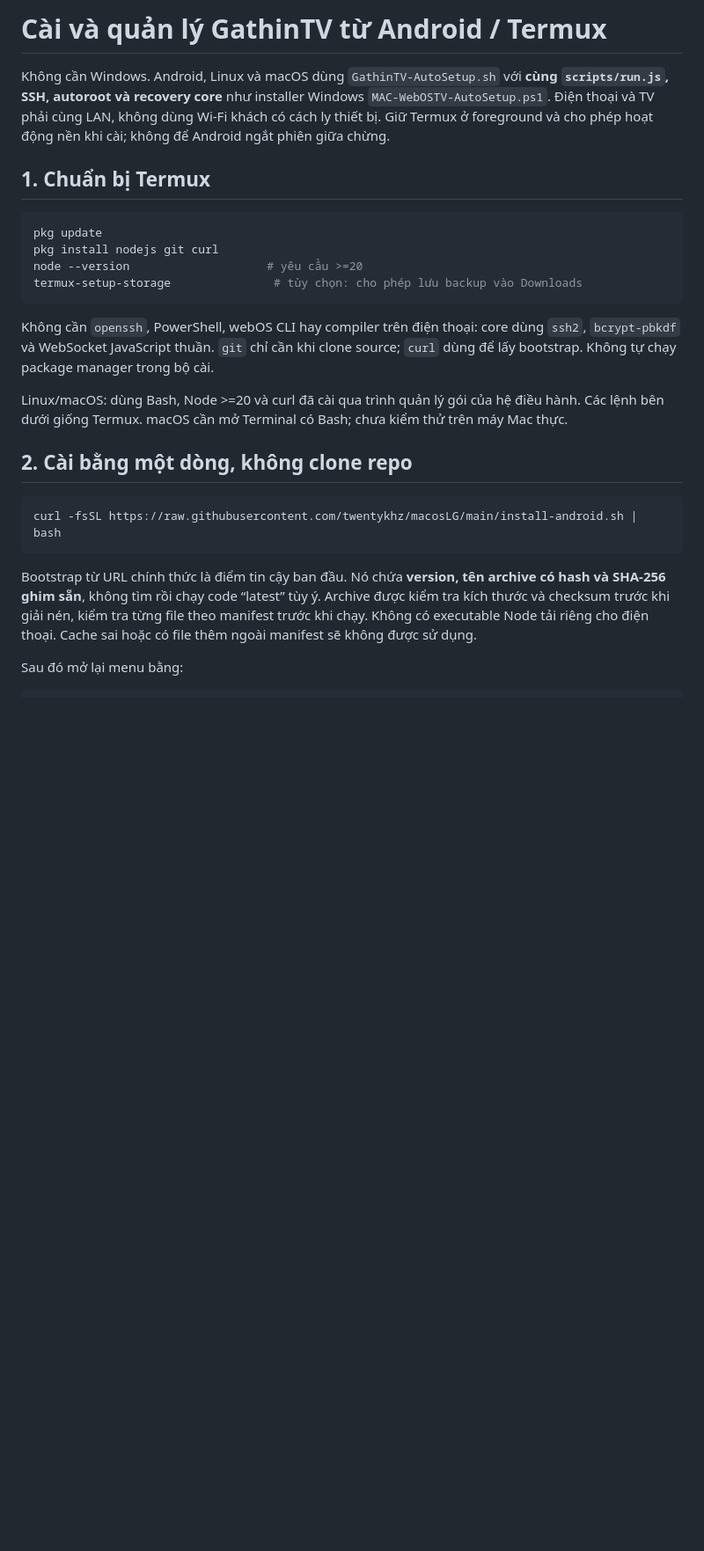
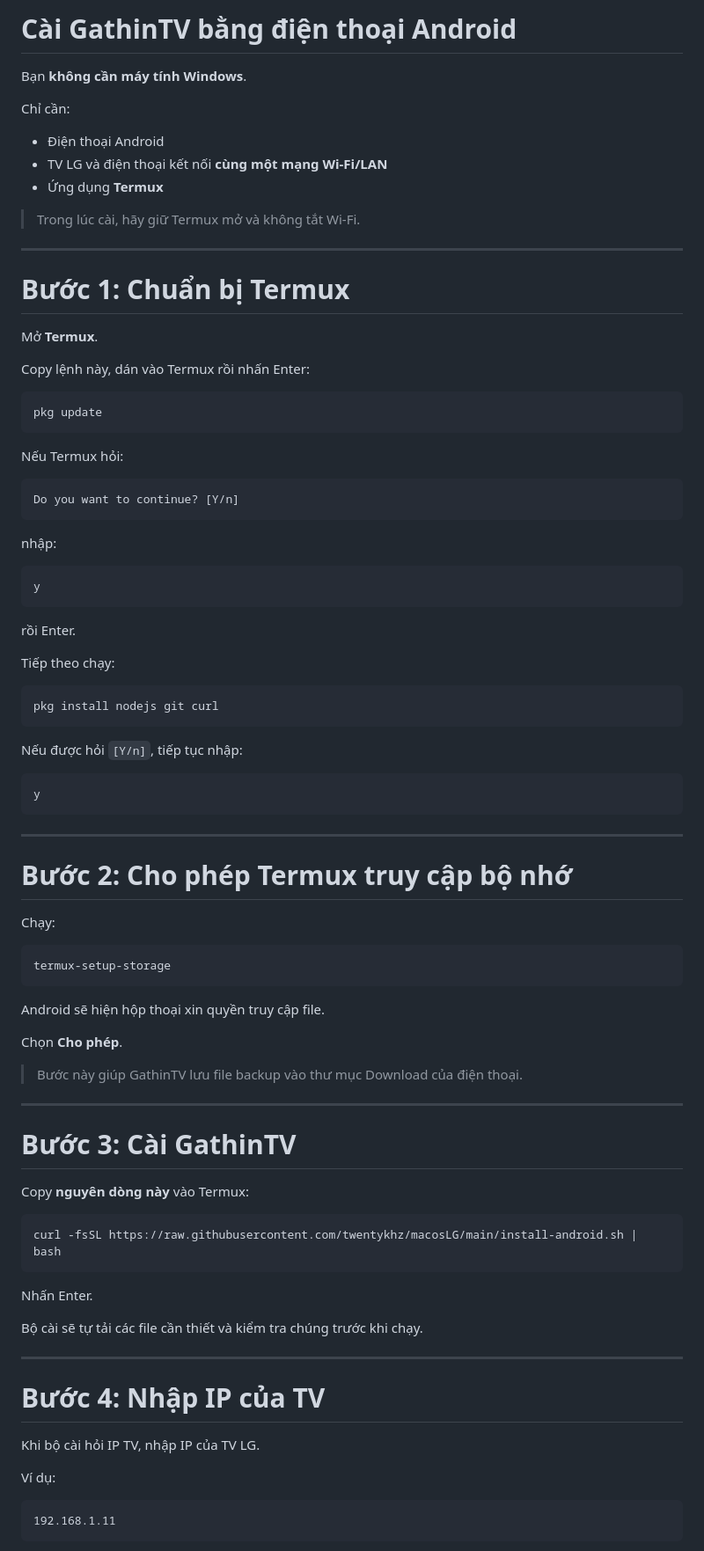
Before and after one commit to twentykhz/macosLG, a Markdown page: docs/ANDROID.vi.md, the part around one of its changes. Shown at 88% size. Drawn GitHub-style; blank space fills up the shorter version.

````diff
--- a/docs/ANDROID.vi.md
+++ b/docs/ANDROID.vi.md
@@ -1,26 +1,92 @@
-# Cài và quản lý GathinTV từ Android / Termux
+# Cài GathinTV bằng điện thoại Android
 
-Không cần Windows. Android, Linux và macOS dùng `GathinTV-AutoSetup.sh` với **cùng `scripts/run.js`, SSH, autoroot và recovery core** như installer Windows `MAC-WebOSTV-AutoSetup.ps1`. Điện thoại và TV phải cùng LAN, không dùng Wi-Fi khách có cách ly thiết bị. Giữ Termux ở foreground và cho phép hoạt động nền khi cài; không để Android ngắt phiên giữa chừng.
+Bạn **không cần máy tính Windows**.
 
-## 1. Chuẩn bị Termux
+Chỉ cần:
+
+- Điện thoại Android
+- TV LG và điện thoại kết nối **cùng một mạng Wi-Fi/LAN**
+- Ứng dụng **Termux**
+
+> Trong lúc cài, hãy giữ Termux mở và không tắt Wi-Fi.
+
+---
+
+# Bước 1: Chuẩn bị Termux
+
+Mở **Termux**.
+
+Copy lệnh này, dán vào Termux rồi nhấn Enter:
 
 ```bash
 pkg update
-pkg install nodejs git curl
-node --version                    # yêu cầu >=20
-termux-setup-storage               # tùy chọn: cho phép lưu backup vào Downloads
 ```
 
-Không cần `openssh`, PowerShell, webOS CLI hay compiler trên điện thoại: core dùng `ssh2`, `bcrypt-pbkdf` và WebSocket JavaScript thuần. `git` chỉ cần khi clone source; `curl` dùng để lấy bootstrap. Không tự chạy package manager trong bộ cài.
+Nếu Termux hỏi:
 
-Linux/macOS: dùng Bash, Node >=20 và curl đã cài qua trình quản lý gói của hệ điều hành. Các lệnh bên dưới giống Termux. macOS cần mở Terminal có Bash; chưa kiểm thử trên máy Mac thực.
+```text
+Do you want to continue? [Y/n]
+```
 
-## 2. Cài bằng một dòng, không clone repo
+nhập:
+
+```text
+y
+```
+
+rồi Enter.
+
+Tiếp theo chạy:
+
+```bash
+pkg install nodejs git curl
+```
+
+Nếu được hỏi `[Y/n]`, tiếp tục nhập:
+
+```text
+y
+```
+
+---
+
+# Bước 2: Cho phép Termux truy cập bộ nhớ
+
+Chạy:
+
+```bash
+termux-setup-storage
+```
+
+Android sẽ hiện hộp thoại xin quyền truy cập file.
+
+Chọn **Cho phép**.
+
+> Bước này giúp GathinTV lưu file backup vào thư mục Download của điện thoại.
+
+---
+
+# Bước 3: Cài GathinTV
+
+Copy **nguyên dòng này** vào Termux:
 
 ```bash
 curl -fsSL https://raw.githubusercontent.com/twentykhz/macosLG/main/install-android.sh | bash
 ```
 
-Bootstrap từ URL chính thức là điểm tin cậy ban đầu. Nó chứa **version, tên archive có hash và SHA-256 ghim sẵn**, không tìm rồi chạy code “latest” tùy ý. Archive được kiểm tra kích thước và checksum trước khi giải nén, kiểm tra từng file theo manifest trước khi chạy. Không có executable Node tải riêng cho điện thoại. Cache sai hoặc có file thêm ngoài manifest sẽ không được sử dụng.
+Nhấn Enter.
 
-Sau đó mở lại menu bằng:
+Bộ cài sẽ tự tải các file cần thiết và kiểm tra chúng trước khi chạy.
+
+---
+
+# Bước 4: Nhập IP của TV
+
+Khi bộ cài hỏi IP TV, nhập IP của TV LG.
+
+Ví dụ:
+
+```text
+192.168.1.11
+```
+
````
Also changed, not shown: other parts of docs/ANDROID.vi.md (+176 -68 lines).
